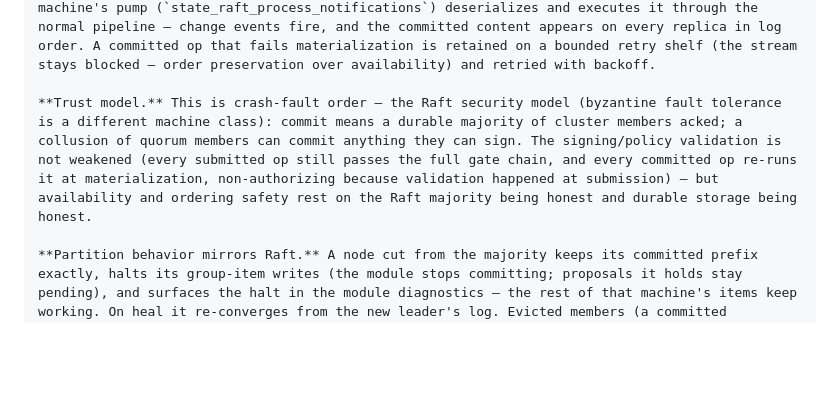
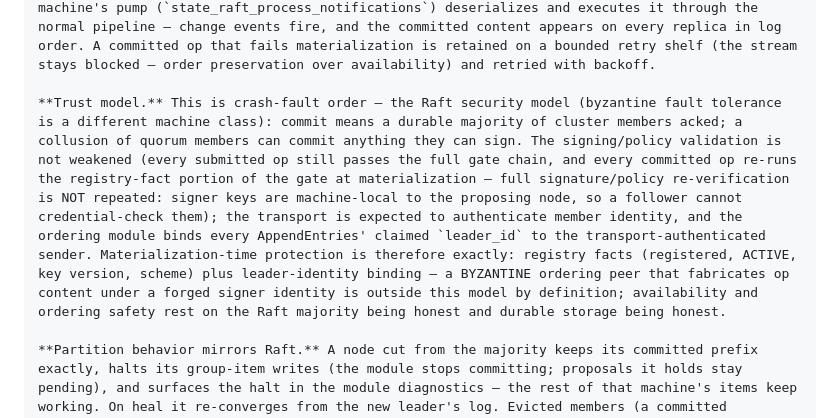
Before and after one commit to vijayee/CRABS, a Markdown page: README.md, the part around the change. Drawn GitHub-style; blank space fills up the shorter version.

Commit message:
docs(readme): spell out the raft materialization trust model precisely
State exactly what the committed-op re-gate re-checks (registry facts plus
leader-identity binding) and why full signature re-verification is not
repeated — signer keys are machine-local to the proposing node — plus the
byzantine-ordering-peer boundary. Corrects the previous over-broad
"every committed op re-runs the full gate chain" wording.

```diff
--- a/README.md
+++ b/README.md
@@ -260,7 +260,7 @@ The attached ordering module is a deterministic Raft reactor (`src/Raft/raft_mod
 
 **Submission is two-phase.** A group-item op submitted through the normal `execute` path is validated at the gate (signature, policy, domain checks) — then, instead of executing, it is routed into the module's log and returns `ordering_pending` (the wasm/node `execute()` resolves normally; the C API returns `CRABS_ERR_ORDERING_PENDING`). Content does not move. When the entry commits, the module emits a `COMMITTED_OP` notification carrying the op's serialized wire; the machine's pump (`state_raft_process_notifications`) deserializes and executes it through the normal pipeline — change events fire, and the committed content appears on every replica in log order. A committed op that fails materialization is retained on a bounded retry shelf (the stream stays blocked — order preservation over availability) and retried with backoff.
 
-**Trust model.** This is crash-fault order — the Raft security model (byzantine fault tolerance is a different machine class): commit means a durable majority of cluster members acked; a collusion of quorum members can commit anything they can sign. The signing/policy validation is not weakened (every submitted op still passes the full gate chain, and every committed op re-runs it at materialization, non-authorizing because validation happened at submission) — but availability and ordering safety rest on the Raft majority being honest and durable storage being honest.
+**Trust model.** This is crash-fault order — the Raft security model (byzantine fault tolerance is a different machine class): commit means a durable majority of cluster members acked; a collusion of quorum members can commit anything they can sign. The signing/policy validation is not weakened (every submitted op still passes the full gate chain, and every committed op re-runs the registry-fact portion of the gate at materialization — full signature/policy re-verification is NOT repeated: signer keys are machine-local to the proposing node, so a follower cannot credential-check them); the transport is expected to authenticate member identity, and the ordering module binds every AppendEntries' claimed `leader_id` to the transport-authenticated sender. Materialization-time protection is therefore exactly: registry facts (registered, ACTIVE, key version, scheme) plus leader-identity binding — a BYZANTINE ordering peer that fabricates op content under a forged signer identity is outside this model by definition; availability and ordering safety rest on the Raft majority being honest and durable storage being honest.
 
 **Partition behavior mirrors Raft.** A node cut from the majority keeps its committed prefix exactly, halts its group-item writes (the module stops committing; proposals it holds stay pending), and surfaces the halt in the module diagnostics — the rest of that machine's items keep working. On heal it re-converges from the new leader's log. Evicted members (a committed membership change that drops them) are told once per leadership (`RAFT_MSG_CONFIG_EXCLUDED`) and finish committing what they durably hold. Membership changes themselves ride the module's own log through joint consensus (Raft §6): both peer lists vote during the transition, one change at a time.
 
```
